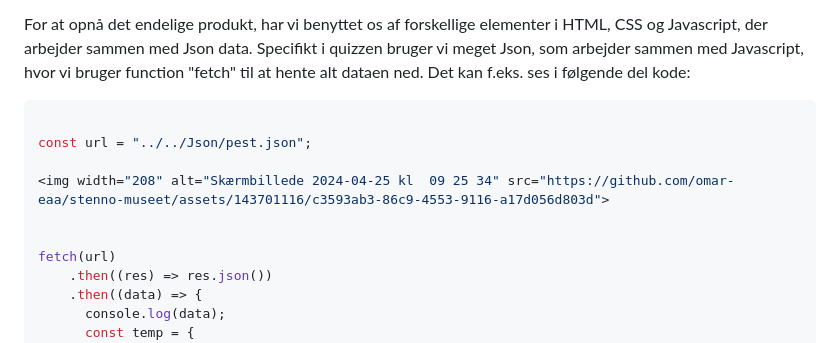
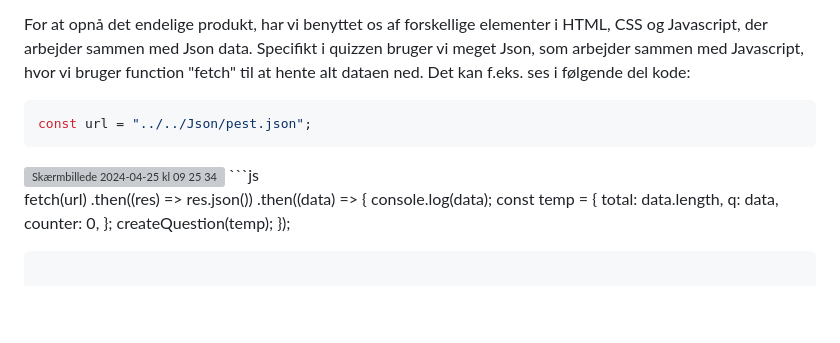
Before and after one commit to omar-eaa/stenno-museet, a Markdown page: README.md, the part around the change. Rendered like a GitHub page; blank space fills up the shorter version; grey boxes are pictures that could not be loaded.

````diff
--- a/README.md
+++ b/README.md
@@ -15,12 +15,12 @@ Sidste oplevelse er en hygiejne simulator, hvor brugeren bestemmer, hvilken retn
 
 
 For at opnå det endelige produkt, har vi benyttet os af forskellige elementer i HTML, CSS og Javascript, der arbejder sammen med Json data. Specifikt i quizzen bruger vi meget Json, som arbejder sammen med Javascript, hvor vi bruger function "fetch" til at hente alt dataen ned. Det kan f.eks. ses i følgende del kode:
+
 ```js
-
 const url = "../../Json/pest.json";
-
+```
 <img width="208" alt="Skærmbillede 2024-04-25 kl  09 25 34" src="https://github.com/omar-eaa/stenno-museet/assets/143701116/c3593ab3-86c9-4553-9116-a17d056d803d">
-
+```js
 
 fetch(url)
     .then((res) => res.json())
````
